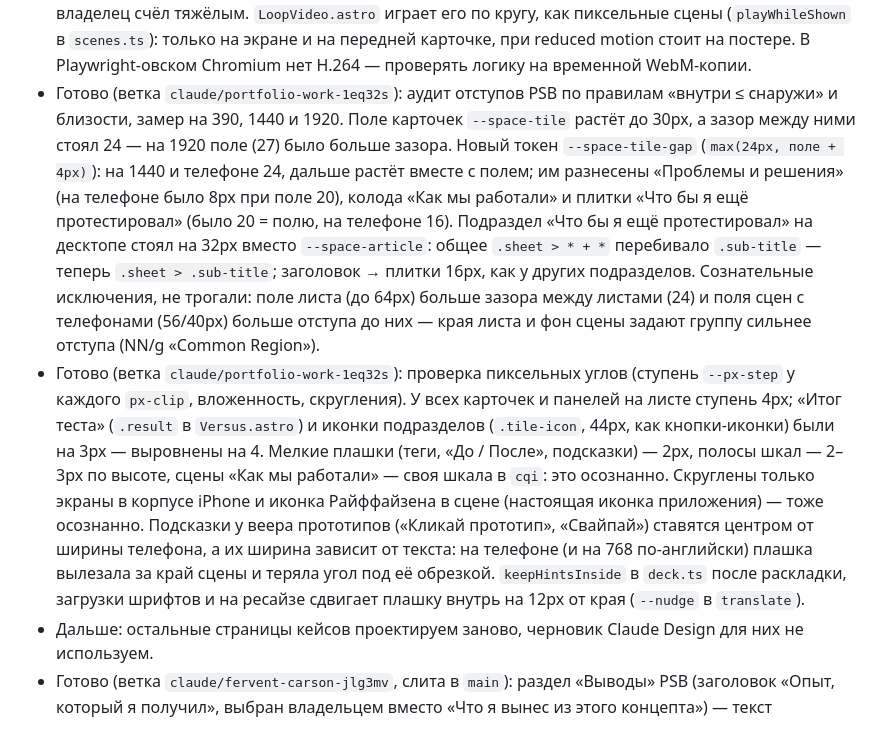
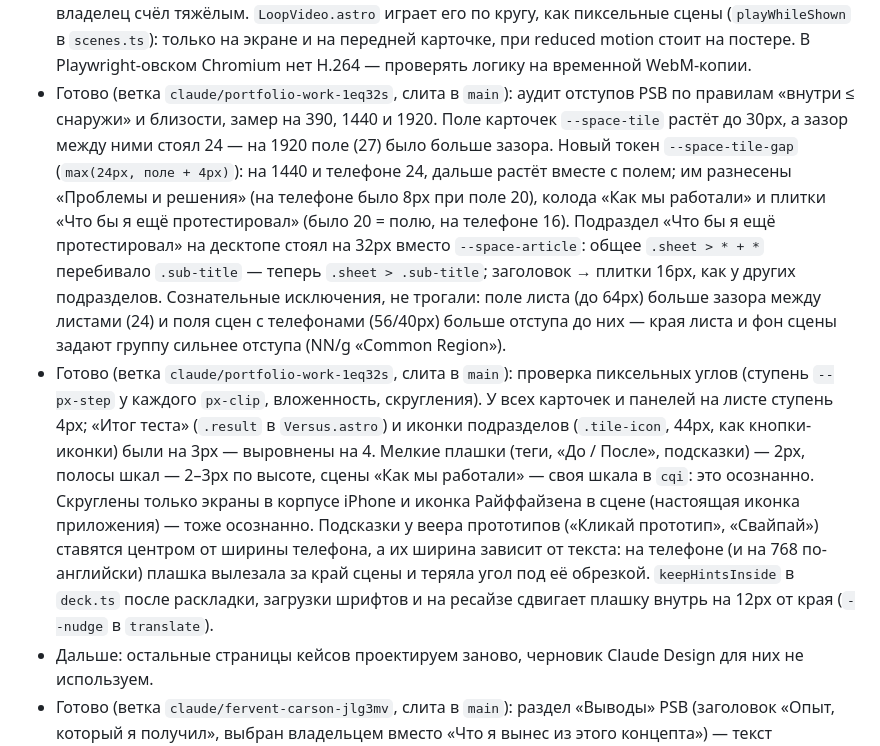
Before and after one commit to cybertatar/Portfolio, a Markdown page: CLAUDE.md, the part around the change. GitHub-like rendering.

Commit message:
Note the merge in the status
Co-Authored-By: Claude Opus 5.5 <noreply@anthropic.com>
Claude-Session: https://claude.ai/code/session_011ErbQUj98PmLxjssmfBpSR

```diff
--- a/CLAUDE.md
+++ b/CLAUDE.md
@@ -55,7 +55,7 @@
 - Готово (ветка `claude/sweet-allen-kdj9rf`, слита в `main`): вычитка английской версии. Русизмы и кальки заменены (Picked four focus areas, Industry вместо Field, Outcome вместо Final, in a team of two, next to the balance, Open to opportunities, Level up! Now level {n}), у главной английский заголовок вкладки (`enTitle`), американское написание (program), типографский апостроф. Выводы владельца по-английски не трогали — перевод точный. В английских субтитрах ревью Игоря «и короче» было переведено как «in short», а он говорит, что путь стал короче: исправлено на «simpler, clearer and shorter», `review.en.mp4` пересобран из исходной записи (Drive, файл 1zVMrw4fqQPuAiaiNg7BsHdXnC_v4fMhm, скачивается через drive.usercontent.google.com/download?id=…&export=download&confirm=t). Подключённый кешбэк появлялся на главной только после повторного входа в приложение (владелец): в «Проблемах и решениях» было «до обновления экрана» — исправлено, в обоих языках «пока не перезайдёшь в приложение» / until you reopen the app.
 - Готово (ветка `claude/sweet-allen-kdj9rf`, слита в `main`): кнопка «Проект в Figma» в сайдбаре PSB легче — у светлых кнопок (`tone="raised"` у `Button`, в том числе «UI-кит в Figma») начертание `--fw-medium` вместо semibold (владелец: текст и иконка слишком жирные); иконка — цветной пиксельный логотип Figma во всю сетку 12×12 (`figmaColor` в `pixel-icons.ts`, буквы `R A P B G` в `PixelIcon` — фирменные цвета). Монохромная `figma` в футере осталась.
 - Готово (ветка `claude/portfolio-work-1eq32s`, слита в `main`): в «Как мы работали» PSB у карточки «Не только макеты» вместо заглушки видео прохождения прототипа на телефоне (`public/assets/cases/psb/walkthrough.mp4`, постер `walkthrough-poster.webp`; не `prototype-*` — артефакт превью не принимает это слово в путях). Исходник — запись владельца с Drive (файл 1xYzVsXTRaWX_f3B0FHBctZ9Y3m3RQcp_, 1808×1916, 60 fps): обрезан до 4:3 вокруг телефона (crop 1680×1260 с x=17, y=440: телефон опускается до y≈1630 исходника, с прежней обрезкой 1440×1080 от y=500 его низ иногда уезжал за кадр; теперь запас около 70px из 900 сверху и снизу, с учётом полей карточки), 1200×900, 30 fps, без звука (владелец: звук не нужен). Видео не до края карточки, как светлые сцены, а кадром с пиксельными углами внутри поля карточки (`.clip` в `psb.astro`, внутри того же блока 4:3, чтобы карточка не стала выше остальных в колоде): тёмное фото до края владелец счёл тяжёлым. `LoopVideo.astro` играет его по кругу, как пиксельные сцены (`playWhileShown` в `scenes.ts`): только на экране и на передней карточке, при reduced motion стоит на постере. В Playwright-овском Chromium нет H.264 — проверять логику на временной WebM-копии.
-- Готово (ветка `claude/portfolio-work-1eq32s`): аудит отступов PSB по правилам «внутри ≤ снаружи» и близости, замер на 390, 1440 и 1920. Поле карточек `--space-tile` растёт до 30px, а зазор между ними стоял 24 — на 1920 поле (27) было больше зазора. Новый токен `--space-tile-gap` (`max(24px, поле + 4px)`): на 1440 и телефоне 24, дальше растёт вместе с полем; им разнесены «Проблемы и решения» (на телефоне было 8px при поле 20), колода «Как мы работали» и плитки «Что бы я ещё протестировал» (было 20 = полю, на телефоне 16). Подраздел «Что бы я ещё протестировал» на десктопе стоял на 32px вместо `--space-article`: общее `.sheet > * + *` перебивало `.sub-title` — теперь `.sheet > .sub-title`; заголовок → плитки 16px, как у других подразделов. Сознательные исключения, не трогали: поле листа (до 64px) больше зазора между листами (24) и поля сцен с телефонами (56/40px) больше отступа до них — края листа и фон сцены задают группу сильнее отступа (NN/g «Common Region»).
-- Готово (ветка `claude/portfolio-work-1eq32s`): проверка пиксельных углов (ступень `--px-step` у каждого `px-clip`, вложенность, скругления). У всех карточек и панелей на листе ступень 4px; «Итог теста» (`.result` в `Versus.astro`) и иконки подразделов (`.tile-icon`, 44px, как кнопки-иконки) были на 3px — выровнены на 4. Мелкие плашки (теги, «До / После», подсказки) — 2px, полосы шкал — 2–3px по высоте, сцены «Как мы работали» — своя шкала в `cqi`: это осознанно. Скруглены только экраны в корпусе iPhone и иконка Райффайзена в сцене (настоящая иконка приложения) — тоже осознанно. Подсказки у веера прототипов («Кликай прототип», «Свайпай») ставятся центром от ширины телефона, а их ширина зависит от текста: на телефоне (и на 768 по-английски) плашка вылезала за край сцены и теряла угол под её обрезкой. `keepHintsInside` в `deck.ts` после раскладки, загрузки шрифтов и на ресайзе сдвигает плашку внутрь на 12px от края (`--nudge` в `translate`).
+- Готово (ветка `claude/portfolio-work-1eq32s`, слита в `main`): аудит отступов PSB по правилам «внутри ≤ снаружи» и близости, замер на 390, 1440 и 1920. Поле карточек `--space-tile` растёт до 30px, а зазор между ними стоял 24 — на 1920 поле (27) было больше зазора. Новый токен `--space-tile-gap` (`max(24px, поле + 4px)`): на 1440 и телефоне 24, дальше растёт вместе с полем; им разнесены «Проблемы и решения» (на телефоне было 8px при поле 20), колода «Как мы работали» и плитки «Что бы я ещё протестировал» (было 20 = полю, на телефоне 16). Подраздел «Что бы я ещё протестировал» на десктопе стоял на 32px вместо `--space-article`: общее `.sheet > * + *` перебивало `.sub-title` — теперь `.sheet > .sub-title`; заголовок → плитки 16px, как у других подразделов. Сознательные исключения, не трогали: поле листа (до 64px) больше зазора между листами (24) и поля сцен с телефонами (56/40px) больше отступа до них — края листа и фон сцены задают группу сильнее отступа (NN/g «Common Region»).
+- Готово (ветка `claude/portfolio-work-1eq32s`, слита в `main`): проверка пиксельных углов (ступень `--px-step` у каждого `px-clip`, вложенность, скругления). У всех карточек и панелей на листе ступень 4px; «Итог теста» (`.result` в `Versus.astro`) и иконки подразделов (`.tile-icon`, 44px, как кнопки-иконки) были на 3px — выровнены на 4. Мелкие плашки (теги, «До / После», подсказки) — 2px, полосы шкал — 2–3px по высоте, сцены «Как мы работали» — своя шкала в `cqi`: это осознанно. Скруглены только экраны в корпусе iPhone и иконка Райффайзена в сцене (настоящая иконка приложения) — тоже осознанно. Подсказки у веера прототипов («Кликай прототип», «Свайпай») ставятся центром от ширины телефона, а их ширина зависит от текста: на телефоне (и на 768 по-английски) плашка вылезала за край сцены и теряла угол под её обрезкой. `keepHintsInside` в `deck.ts` после раскладки, загрузки шрифтов и на ресайзе сдвигает плашку внутрь на 12px от края (`--nudge` в `translate`).
 - Дальше: остальные страницы кейсов проектируем заново, черновик Claude Design для них не используем.
 - Готово (ветка `claude/fervent-carson-jlg3mv`, слита в `main`): раздел «Выводы» PSB (заголовок «Опыт, который я получил», выбран владельцем вместо «Что я вынес из этого концепта») — текст владельца вместо текста коллеги, три абзаца в `.prose`: новый опыт («прекрасно сработались с коллегой» — «напарник» владельцу не нравится, вайбкодинг и живой прототип вместо ограниченных прототипов Figma), UX и UI важны в равной степени, спасибо Игорю Плющу. Блок «Что бы я ещё протестировал» не трогали. Владелец отклонил черновики, где выводы подбирались за него: мысль «дизайнер тоже смотрит изнутри» не подходит (счёт с картами внутри он оставил, участники нигде особо не спотыкались). Тексты владельца правим бережно, без пересказа «своими словами».
```
